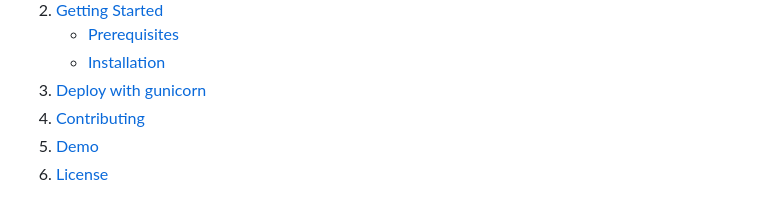
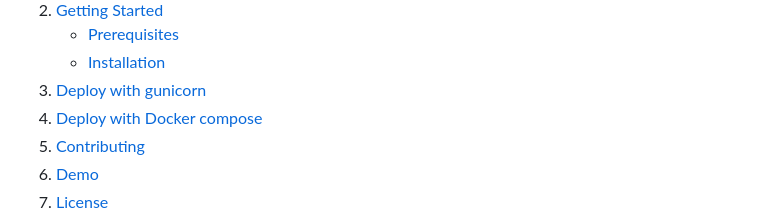
Before and after one commit to bckelly1/wakontainer, a Markdown page: README.md, the part around the change. GitHub-like rendering; folded sections open.

Commit message:
feat: update toc

```diff
--- a/README.md
+++ b/README.md
@@ -37,6 +37,7 @@
       </ul>
     </li>
     <li><a href="#deploy-with-gunicorn">Deploy with gunicorn</a></li>
+    <li><a href="#deploy-with-docker-compose">Deploy with Docker compose</a></li>
     <li><a href="#contributing">Contributing</a></li>
     <li><a href="#demo">Demo</a></li>
     <li><a href="#license">License</a></li>
```
